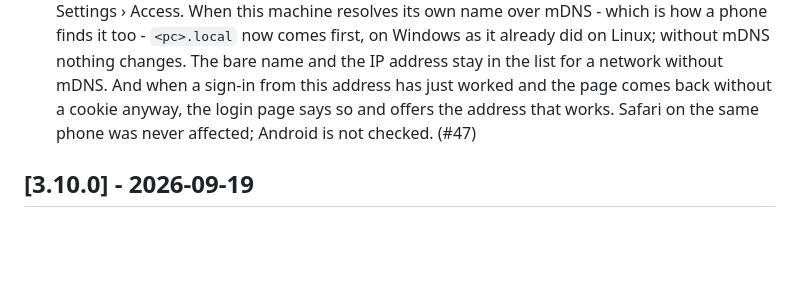
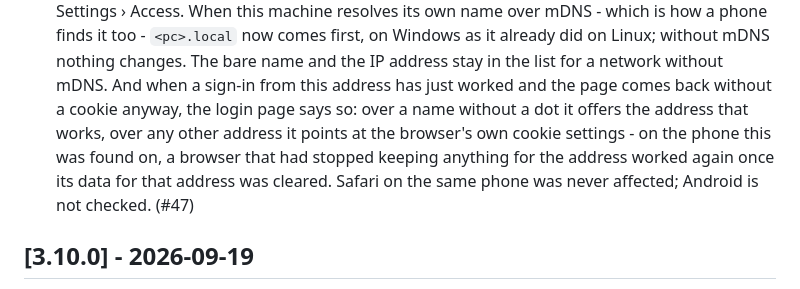
Before and after one commit to KallistoX/replaycut, a Markdown page: CHANGELOG.md, the part around the change. Drawn GitHub-style; blank space fills up the shorter version.

Commit message:
Say in the changelog what the hint does over either address
Issue #47.

Co-Authored-By: Claude Opus 5 <noreply@anthropic.com>

```diff
--- a/CHANGELOG.md
+++ b/CHANGELOG.md
@@ -39,8 +39,12 @@ contract.
   Linux; without mDNS nothing changes. The bare name and the IP address
   stay in the list for a network without mDNS. And when a sign-in from this
   address has just worked and the page comes back without a cookie anyway,
-  the login page says so and offers the address that works. Safari on the
-  same phone was never affected; Android is not checked. (#47)
+  the login page says so: over a name without a dot it offers the address
+  that works, over any other address it points at the browser's own cookie
+  settings - on the phone this was found on, a browser that had stopped
+  keeping anything for the address worked again once its data for that
+  address was cleared. Safari on the same phone was never affected; Android
+  is not checked. (#47)
 
 ## [3.10.0] - 2026-09-19
 
```
